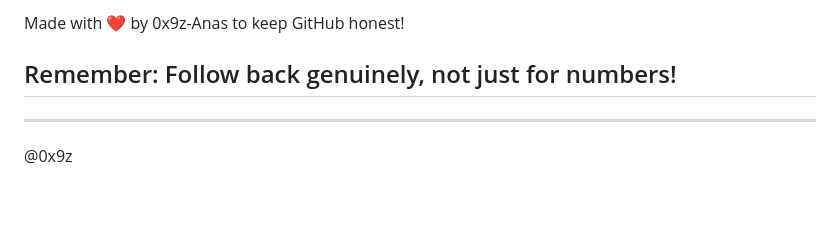
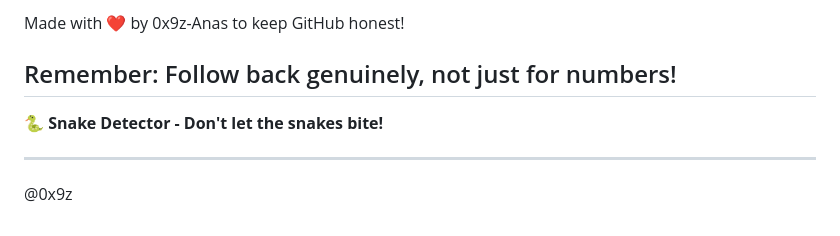
Before and after one commit to 0x9z/Github-follower-audit, a Markdown page: README.md, the part around the change. Rendered like a GitHub page; blank space fills up the shorter version.

```diff
--- a/README.md
+++ b/README.md
@@ -172,6 +172,7 @@ Made with ❤️ by 0x9z-Anas to keep GitHub honest!
 ## Remember: Follow back genuinely, not just for numbers!
 
 
+**🐍 Snake Detector - Don't let the snakes bite!**
 
 ---
 @0x9z
```
